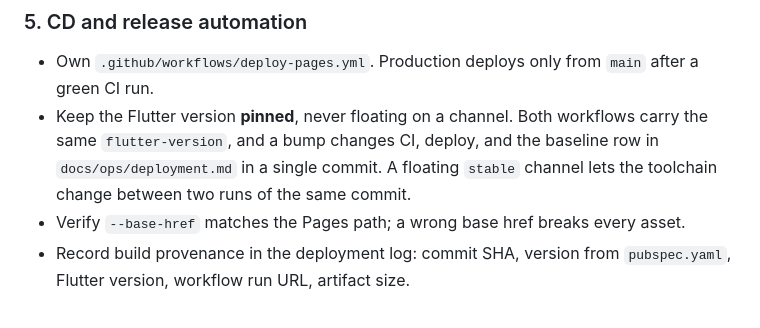
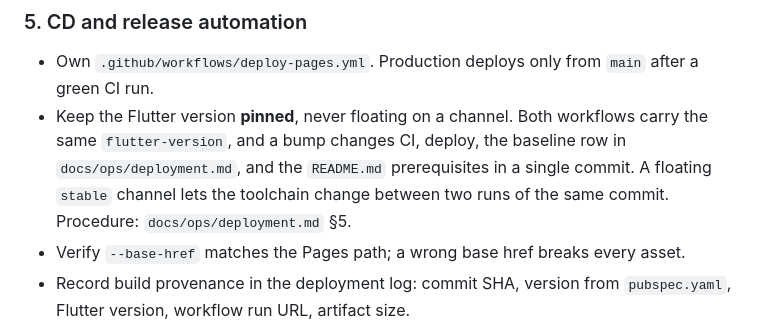
Before and after one commit to y0n1/bust_a_move_clone, a Markdown page: .github/agents/devops-engineer.agent.md, the part around the change. Rendered like a GitHub page.

```diff
--- a/.github/agents/devops-engineer.agent.md
+++ b/.github/agents/devops-engineer.agent.md
@@ -127,9 +127,10 @@ You keep the branch model healthy. See ADR 0001.
 - Own `.github/workflows/deploy-pages.yml`. Production deploys only from
   `main` after a green CI run.
 - Keep the Flutter version **pinned**, never floating on a channel. Both
-  workflows carry the same `flutter-version`, and a bump changes CI, deploy, and
-  the baseline row in `docs/ops/deployment.md` in a single commit. A floating
-  `stable` channel lets the toolchain change between two runs of the same commit.
+  workflows carry the same `flutter-version`, and a bump changes CI, deploy, the
+  baseline row in `docs/ops/deployment.md`, and the `README.md` prerequisites in
+  a single commit. A floating `stable` channel lets the toolchain change between
+  two runs of the same commit. Procedure: `docs/ops/deployment.md` §5.
 - Verify `--base-href` matches the Pages path; a wrong base href breaks every
   asset.
 - Record build provenance in the deployment log: commit SHA, version from
```
Also changed, not shown: docs/ops/deployment.md (+26 -10 lines).
